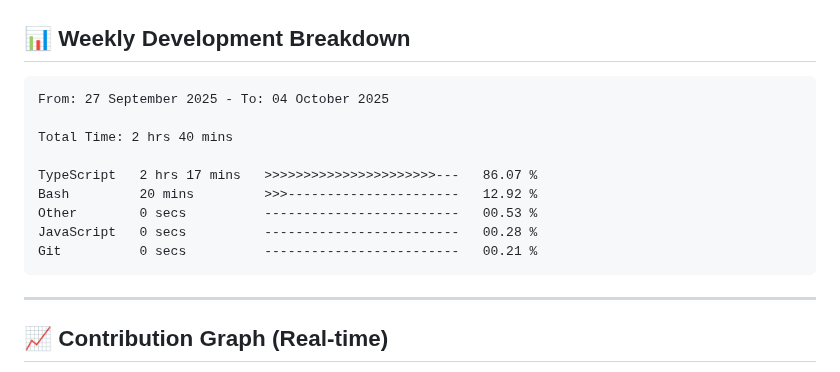
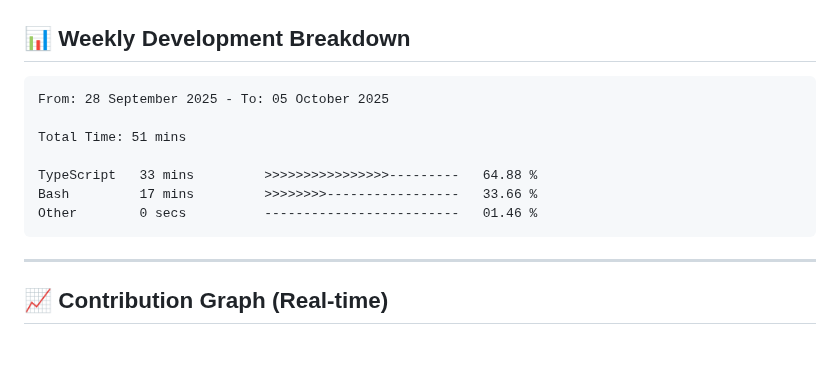
Before and after one commit to Ganpatsingh05/Ganpatsingh05, a Markdown page: README.md, the part around the change. Rendered like a GitHub page; blank space fills up the shorter version.

Commit message:
Updated waka-readme graph with new metrics

````diff
--- a/README.md
+++ b/README.md
@@ -102,15 +102,13 @@ const developer = {
 <!--START_SECTION:waka-->
 
 ```txt
-From: 27 September 2025 - To: 04 October 2025
+From: 28 September 2025 - To: 05 October 2025
 
-Total Time: 2 hrs 40 mins
+Total Time: 51 mins
 
-TypeScript   2 hrs 17 mins   >>>>>>>>>>>>>>>>>>>>>>---   86.07 %
-Bash         20 mins         >>>----------------------   12.92 %
-Other        0 secs          -------------------------   00.53 %
-JavaScript   0 secs          -------------------------   00.28 %
-Git          0 secs          -------------------------   00.21 %
+TypeScript   33 mins         >>>>>>>>>>>>>>>>---------   64.88 %
+Bash         17 mins         >>>>>>>>-----------------   33.66 %
+Other        0 secs          -------------------------   01.46 %
 ```
 
 <!--END_SECTION:waka-->
````
